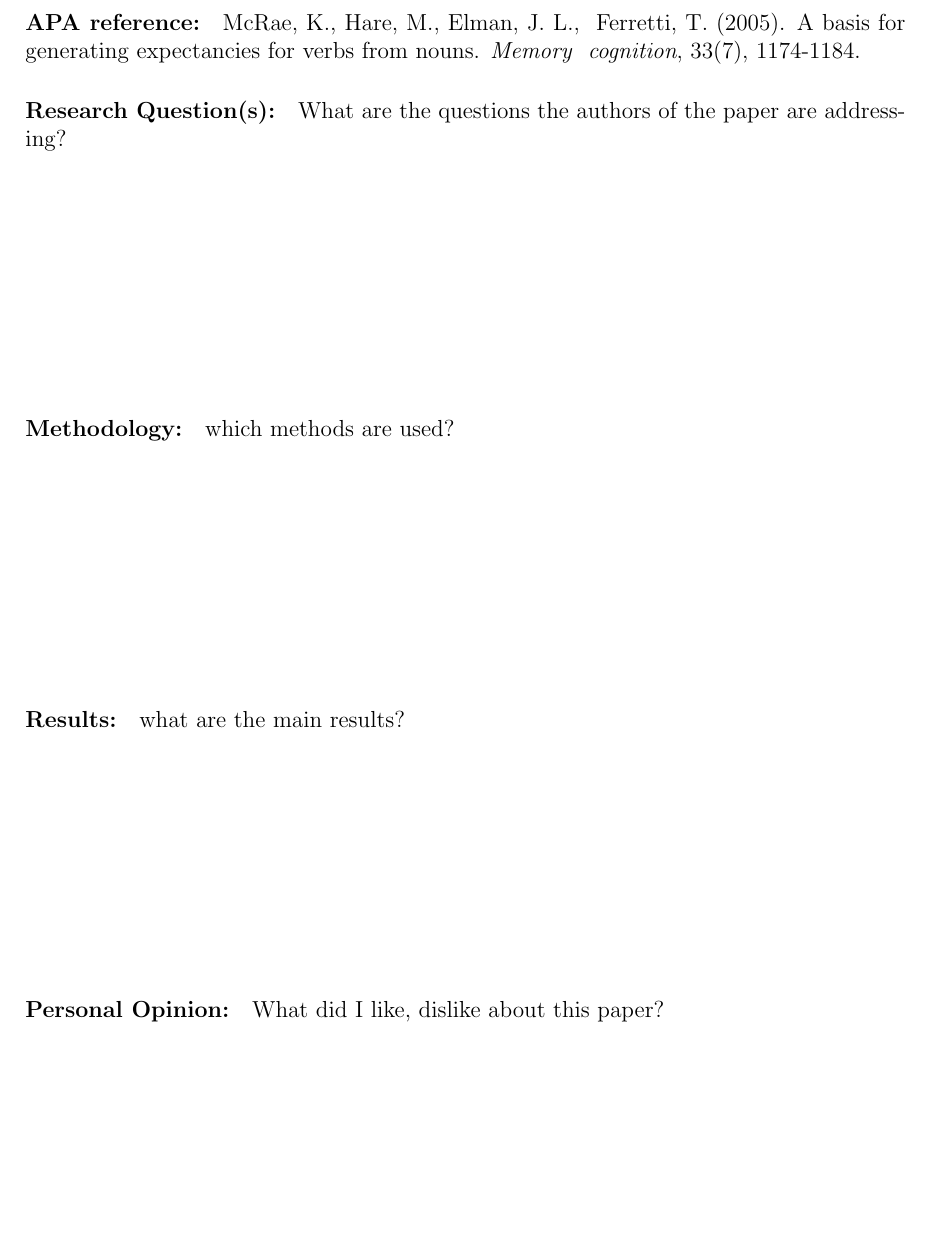
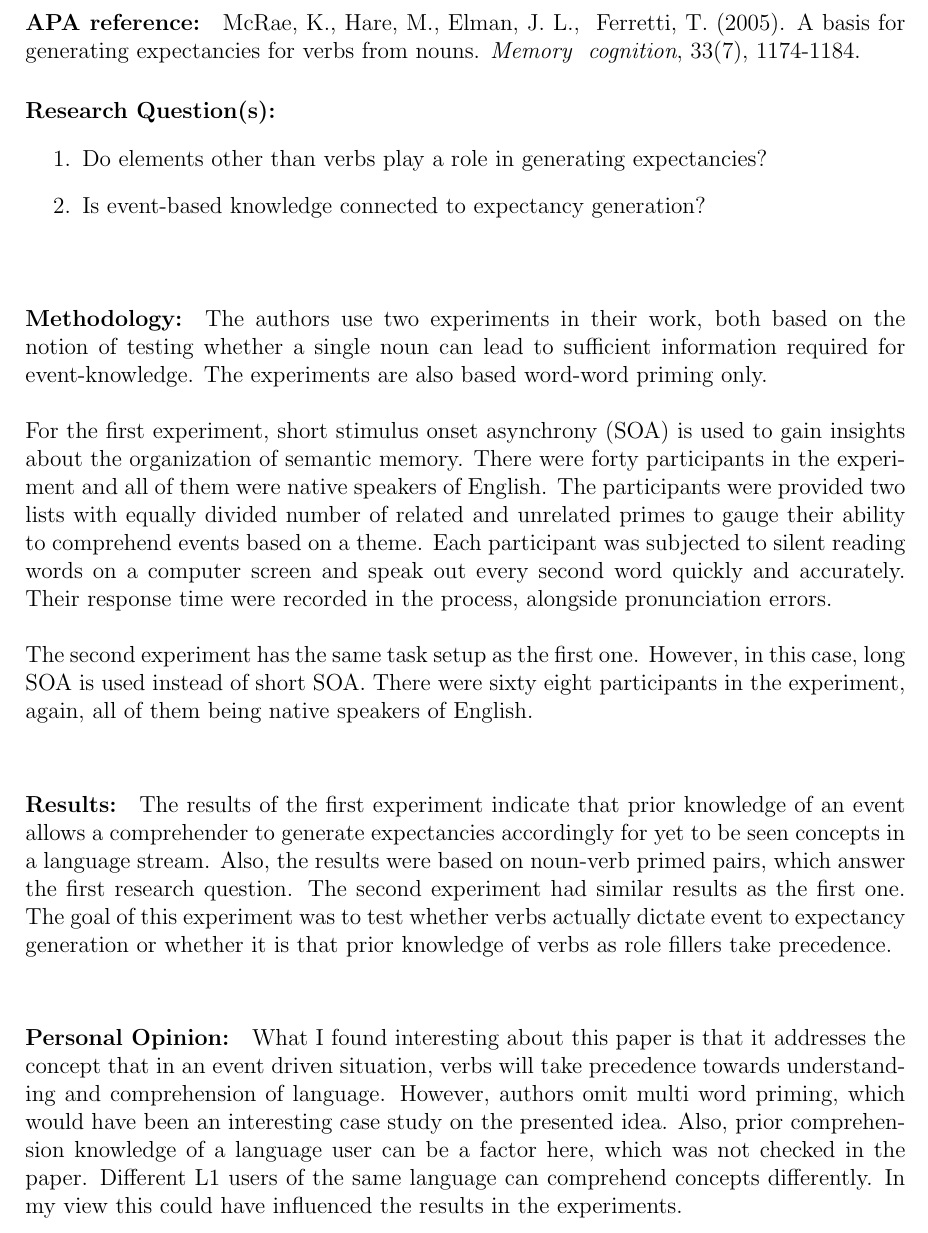
Before and after one commit to ShawonAshraf/intro_psyling_w2122, a LaTeX document (report_paper_5.tex): part of the page, cut so that both start at the same text, the shorter picture padded with empty space. Compiled offline with pdfLaTeX.

Commit message:
report 5 done

```diff
--- a/report_paper_5.tex
+++ b/report_paper_5.tex
@@ -21,16 +21,31 @@ McRae, K., Hare, M., Elman, J. L., & Ferretti, T. (2005). A basis for generating
 
 
 \paragraph{Research Question(s):}
-What are the questions the authors of the paper are addressing?
+\begin{enumerate}
+    \item Do elements other than verbs play a role in generating expectancies?
+    \item Is event-based knowledge connected to expectancy generation?
+\end{enumerate}
 \vfill
-\paragraph{Methodology:} which methods are used?
+\paragraph{Methodology:}
+The authors use two experiments in their work, both based on the notion of testing whether a single noun can lead to sufficient information required for event-knowledge. The experiments are also based word-word priming only.
+
+
+\noindent
+\\ For the first experiment, short stimulus onset asynchrony (SOA) is used to gain insights about the organization of semantic memory. There were forty participants in the experiment and all of them were native speakers of English. The participants were provided two lists with equally divided number of related and unrelated primes to gauge their ability to comprehend events based on a theme. Each participant was subjected to silent reading words on a computer screen and speak out every second word quickly and accurately. Their response time were recorded in the process, alongside pronunciation errors.
+
+\noindent
+\\ The second experiment has the same task setup as the first one. However, in this case, long SOA is used instead of short SOA. There were sixty eight participants in the experiment, again, all of them being native speakers of English.
+
+
 \vfill
 
-\paragraph{Results:} what are the main results?
+\paragraph{Results:}
+The results of the first experiment indicate that prior knowledge of an event allows a comprehender to generate expectancies accordingly for yet to be seen concepts in a language stream. Also, the results were based on noun-verb primed pairs, which answer the first research question. The second experiment had similar results as the first one. The goal of this experiment was to test whether verbs actually dictate event to expectancy generation or whether it is that prior knowledge of verbs as role fillers take precedence.
+
 \vfill
 
-\paragraph{Personal Opinion:} What did I like, dislike about this
-paper?
+\paragraph{Personal Opinion:}
+What I found interesting about this paper is that it addresses the concept that in an event driven situation, verbs will take precedence towards understanding and comprehension of language. However, authors omit multi word priming, which would have been an interesting case study on the presented idea. Also, prior comprehension knowledge of a language user can be a factor here, which was not checked in the paper. Different L1 users of the same language can comprehend concepts differently. In my view this could have influenced the results in the experiments.
 \vfill
 
 
```
